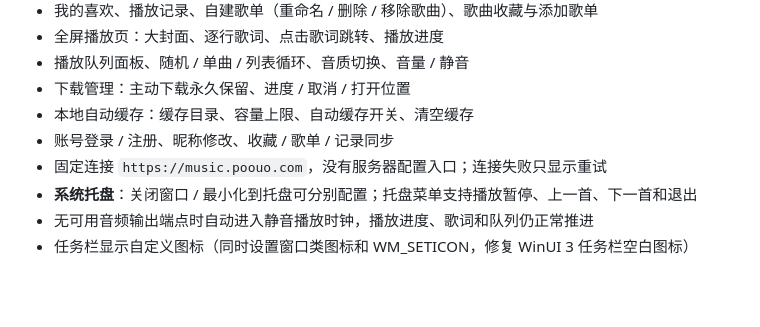
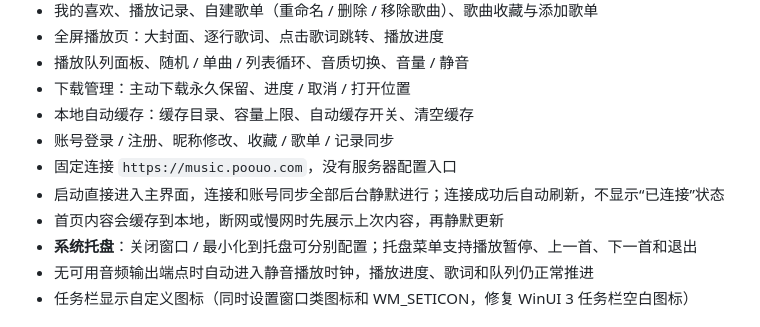
Before and after one commit to poouo/MiyinMusic, a Markdown page: desktop-winui/README.md, the part around the change. Drawn GitHub-style; blank space fills up the shorter version.

```diff
--- a/desktop-winui/README.md
+++ b/desktop-winui/README.md
@@ -14,7 +14,9 @@
 - 下载管理：主动下载永久保留、进度 / 取消 / 打开位置
 - 本地自动缓存：缓存目录、容量上限、自动缓存开关、清空缓存
 - 账号登录 / 注册、昵称修改、收藏 / 歌单 / 记录同步
-- 固定连接 `https://music.poouo.com`，没有服务器配置入口；连接失败只显示重试
+- 固定连接 `https://music.poouo.com`，没有服务器配置入口
+- 启动直接进入主界面，连接和账号同步全部后台静默进行；连接成功后自动刷新，不显示“已连接”状态
+- 首页内容会缓存到本地，断网或慢网时先展示上次内容，再静默更新
 - **系统托盘**：关闭窗口 / 最小化到托盘可分别配置；托盘菜单支持播放暂停、上一首、下一首和退出
 - 无可用音频输出端点时自动进入静音播放时钟，播放进度、歌词和队列仍正常推进
 - 任务栏显示自定义图标（同时设置窗口类图标和 WM_SETICON，修复 WinUI 3 任务栏空白图标）
```
Also changed, not shown: README.md (+1 -1 lines), docs/screenshots/native-home.png, docs/screenshots/native-login.png (added), 6 other files.
